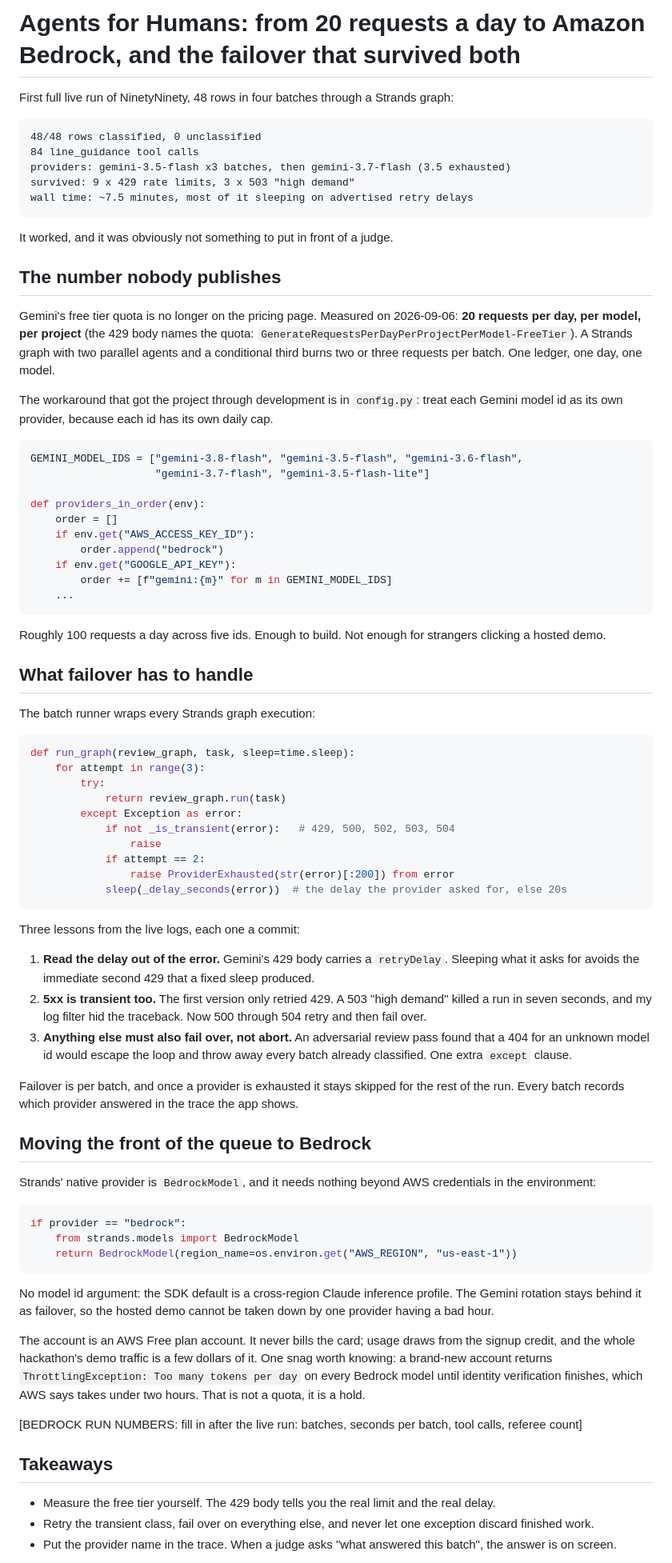
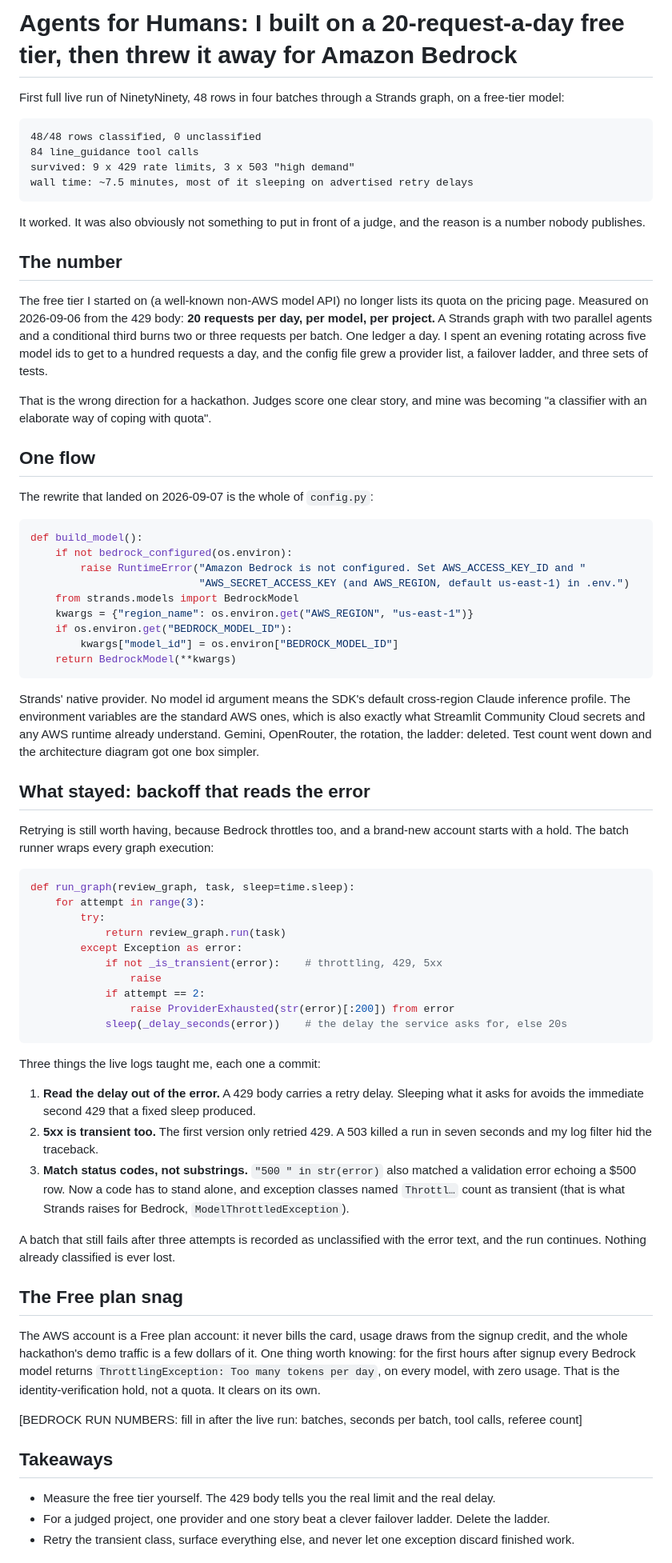
Before and after one commit to ishal1410/ninetyninety, a Markdown page: docs/blog/03-from-20-requests-a-day-to-bedrock.md, the part around one of its changes. Shown at 80% size. GitHub-like rendering.

````diff
--- a/docs/blog/03-from-20-requests-a-day-to-bedrock.md
+++ b/docs/blog/03-from-20-requests-a-day-to-bedrock.md
@@ -1,41 +1,43 @@
-# Agents for Humans: from 20 requests a day to Amazon Bedrock, and the failover that survived both
+# Agents for Humans: I built on a 20-request-a-day free tier, then threw it away for Amazon Bedrock
 
-First full live run of NinetyNinety, 48 rows in four batches through a Strands graph:
+First full live run of NinetyNinety, 48 rows in four batches through a Strands graph, on a free-tier model:
 
 ```
 48/48 rows classified, 0 unclassified
 84 line_guidance tool calls
-providers: gemini-3.5-flash x3 batches, then gemini-3.7-flash (3.5 exhausted)
 survived: 9 x 429 rate limits, 3 x 503 "high demand"
 wall time: ~7.5 minutes, most of it sleeping on advertised retry delays
 ```
 
-It worked, and it was obviously not something to put in front of a judge.
+It worked. It was also obviously not something to put in front of a judge, and the reason is a number nobody publishes.
 
-## The number nobody publishes
+## The number
 
-Gemini's free tier quota is no longer on the pricing page. Measured on 2026-09-06: **20 requests per day, per model, per project** (the 429 body names the quota: `GenerateRequestsPerDayPerProjectPerModel-FreeTier`). A Strands graph with two parallel agents and a conditional third burns two or three requests per batch. One ledger, one day, one model.
+The free tier I started on (a well-known non-AWS model API) no longer lists its quota on the pricing page. Measured on 2026-09-06 from the 429 body: **20 requests per day, per model, per project.** A Strands graph with two parallel agents and a conditional third burns two or three requests per batch. One ledger a day. I spent an evening rotating across five model ids to get to a hundred requests a day, and the config file grew a provider list, a failover ladder, and three sets of tests.
 
-The workaround that got the project through development is in `config.py`: treat each Gemini model id as its own provider, because each id has its own daily cap.
+That is the wrong direction for a hackathon. Judges score one clear story, and mine was becoming "a classifier with an elaborate way of coping with quota".
+
+## One flow
+
+The rewrite that landed on 2026-09-07 is the whole of `config.py`:
 
 ```python
-GEMINI_MODEL_IDS = ["gemini-3.8-flash", "gemini-3.5-flash", "gemini-3.6-flash",
-                    "gemini-3.7-flash", "gemini-3.5-flash-lite"]
-
-def providers_in_order(env):
-    order = []
-    if env.get("AWS_ACCESS_KEY_ID"):
-        order.append("bedrock")
-    if env.get("GOOGLE_API_KEY"):
-        order += [f"gemini:{m}" for m in GEMINI_MODEL_IDS]
-    ...
+def build_model():
+    if not bedrock_configured(os.environ):
+        raise RuntimeError("Amazon Bedrock is not configured. Set AWS_ACCESS_KEY_ID and "
+                           "AWS_SECRET_ACCESS_KEY (and AWS_REGION, default us-east-1) in .env.")
+    from strands.models import BedrockModel
+    kwargs = {"region_name": os.environ.get("AWS_REGION", "us-east-1")}
+    if os.environ.get("BEDROCK_MODEL_ID"):
+        kwargs["model_id"] = os.environ["BEDROCK_MODEL_ID"]
+    return BedrockModel(**kwargs)
 ```
 
-Roughly 100 requests a day across five ids. Enough to build. Not enough for strangers clicking a hosted demo.
+Strands' native provider. No model id argument means the SDK's default cross-region Claude inference profile. The environment variables are the standard AWS ones, which is also exactly what Streamlit Community Cloud secrets and any AWS runtime already understand. Gemini, OpenRouter, the rotation, the ladder: deleted. Test count went down and the architecture diagram got one box simpler.
 
-## What failover has to handle
+## What stayed: backoff that reads the error
 
-The batch runner wraps every Strands graph execution:
+Retrying is still worth having, because Bedrock throttles too, and a brand-new account starts with a hold. The batch runner wraps every graph execution:
 
 ```python
 def run_graph(review_graph, task, sleep=time.sleep):
@@ -43,40 +45,30 @@ def run_graph(review_graph, task, sleep=time.sleep):
         try:
             return review_graph.run(task)
         except Exception as error:
-            if not _is_transient(error):   # 429, 500, 502, 503, 504
+            if not _is_transient(error):    # throttling, 429, 5xx
                 raise
             if attempt == 2:
                 raise ProviderExhausted(str(error)[:200]) from error
-            sleep(_delay_seconds(error))  # the delay the provider asked for, else 20s
+            sleep(_delay_seconds(error))    # the delay the service asks for, else 20s
 ```
 
-Three lessons from the live logs, each one a commit:
+Three things the live logs taught me, each one a commit:
 
-1. **Read the delay out of the error.** Gemini's 429 body carries a `retryDelay`. Sleeping what it asks for avoids the immediate second 429 that a fixed sleep produced.
-2. **5xx is transient too.** The first version only retried 429. A 503 "high demand" killed a run in seven seconds, and my log filter hid the traceback. Now 500 through 504 retry and then fail over.
-3. **Anything else must also fail over, not abort.** An adversarial review pass found that a 404 for an unknown model id would escape the loop and throw away every batch already classified. One extra `except` clause.
+1. **Read the delay out of the error.** A 429 body carries a retry delay. Sleeping what it asks for avoids the immediate second 429 that a fixed sleep produced.
+2. **5xx is transient too.** The first version only retried 429. A 503 killed a run in seven seconds and my log filter hid the traceback.
+3. **Match status codes, not substrings.** `"500 " in str(error)` also matched a validation error echoing a $500 row. Now a code has to stand alone, and exception classes named `Throttl…` count as transient (that is what Strands raises for Bedrock, `ModelThrottledException`).
 
-Failover is per batch, and once a provider is exhausted it stays skipped for the rest of the run. Every batch records which provider answered in the trace the app shows.
+A batch that still fails after three attempts is recorded as unclassified with the error text, and the run continues. Nothing already classified is ever lost.
 
-## Moving the front of the queue to Bedrock
+## The Free plan snag
 
-Strands' native provider is `BedrockModel`, and it needs nothing beyond AWS credentials in the environment:
-
-```python
-if provider == "bedrock":
-    from strands.models import BedrockModel
-    return BedrockModel(region_name=os.environ.get("AWS_REGION", "us-east-1"))
-```
-
-No model id argument: the SDK default is a cross-region Claude inference profile. The Gemini rotation stays behind it as failover, so the hosted demo cannot be taken down by one provider having a bad hour.
-
-The account is an AWS Free plan account. It never bills the card; usage draws from the signup credit, and the whole hackathon's demo traffic is a few dollars of it. One snag worth knowing: a brand-new account returns `ThrottlingException: Too many tokens per day` on every Bedrock model until identity verification finishes, which AWS says takes under two hours. That is not a quota, it is a hold.
+The AWS account is a Free plan account: it never bills the card, usage draws from the signup credit, and the whole hackathon's demo traffic is a few dollars of it. One thing worth knowing: for the first hours after signup every Bedrock model returns `ThrottlingException: Too many tokens per day`, on every model, with zero usage. That is the identity-verification hold, not a quota. It clears on its own.
 
 [BEDROCK RUN NUMBERS: fill in after the live run: batches, seconds per batch, tool calls, referee count]
 
 ## Takeaways
 
 - Measure the free tier yourself. The 429 body tells you the real limit and the real delay.
-- Retry the transient class, fail over on everything else, and never let one exception discard finished work.
-- Put the provider name in the trace. When a judge asks "what answered this batch", the answer is on screen.
+- For a judged project, one provider and one story beat a clever failover ladder. Delete the ladder.
+- Retry the transient class, surface everything else, and never let one exception discard finished work.
 
````
Also changed, not shown: other parts of docs/blog/03-from-20-requests-a-day-to-bedrock.md (+1 -1 lines), README.md (+2 -2 lines), docs/architecture.png, 8 other files.
